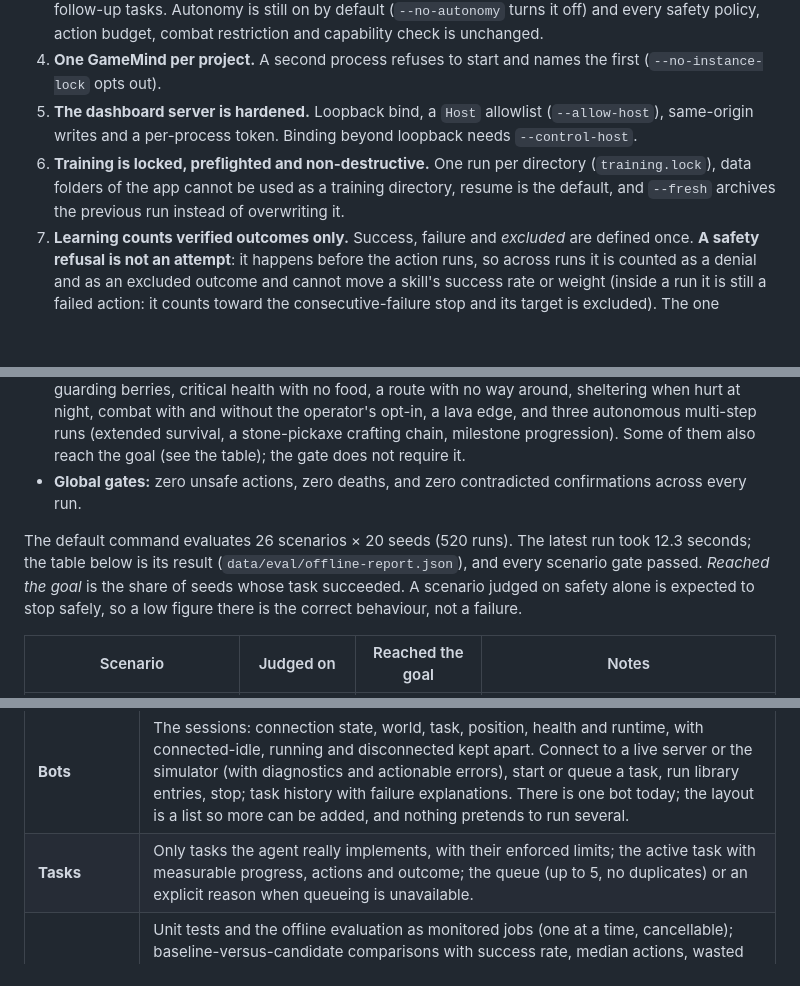
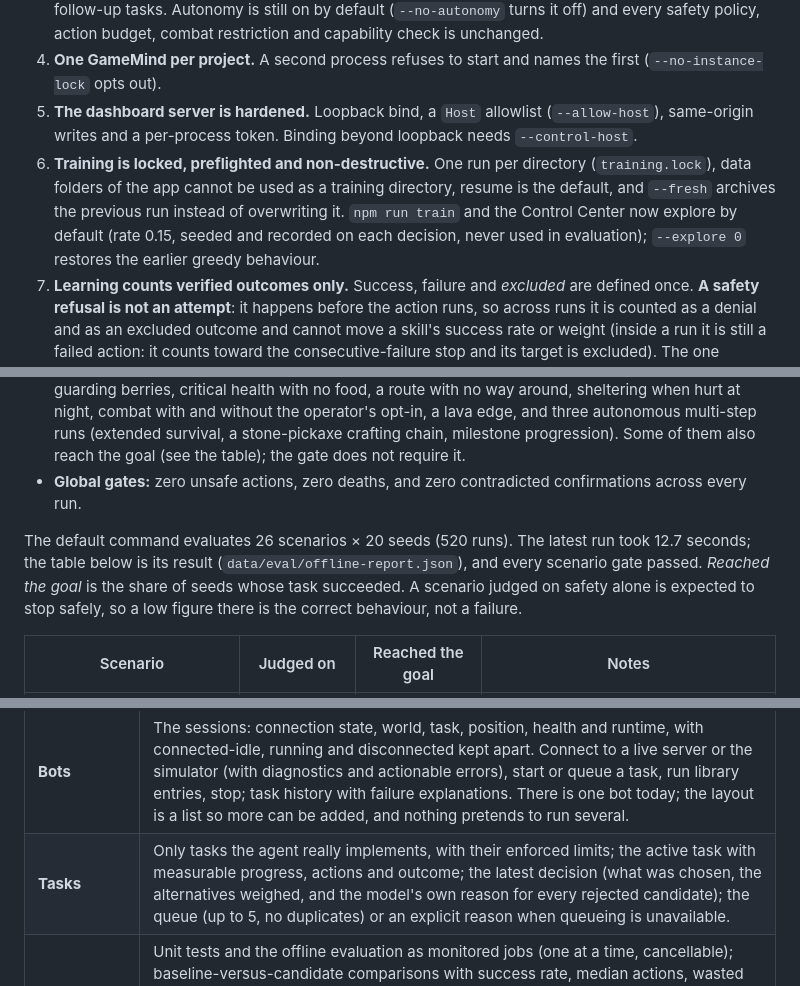
Before and after one commit to jonas050210/GameMind, a Markdown page: README.md, 3 parts joined by grey strips. Drawn GitHub-style; blank space fills up the shorter version.

```diff
--- a/README.md
+++ b/README.md
@@ -104,7 +104,7 @@ Existing users should review these. Each is deliberate and covered by offline te
 3. **One scheduler decides what runs.** A CLI task has priority over autonomy during startup; an operator task pre-empts a running autonomous subgoal; duplicates are refused; a queue of at most 5 holds follow-up tasks. Autonomy is still on by default (`--no-autonomy` turns it off) and every safety policy, action budget, combat restriction and capability check is unchanged.
 4. **One GameMind per project.** A second process refuses to start and names the first (`--no-instance-lock` opts out).
 5. **The dashboard server is hardened.** Loopback bind, a `Host` allowlist (`--allow-host`), same-origin writes and a per-process token. Binding beyond loopback needs `--control-host`.
-6. **Training is locked, preflighted and non-destructive.** One run per directory (`training.lock`), data folders of the app cannot be used as a training directory, resume is the default, and `--fresh` archives the previous run instead of overwriting it.
+6. **Training is locked, preflighted and non-destructive.** One run per directory (`training.lock`), data folders of the app cannot be used as a training directory, resume is the default, and `--fresh` archives the previous run instead of overwriting it. `npm run train` and the Control Center now explore by default (rate 0.15, seeded and recorded on each decision, never used in evaluation); `--explore 0` restores the earlier greedy behaviour.
 7. **Learning counts verified outcomes only.** Success, failure and *excluded* are defined once. **A safety refusal is not an attempt**: it happens before the action runs, so across runs it is counted as a denial and as an excluded outcome and cannot move a skill's success rate or weight (inside a run it is still a failed action: it counts toward the consecutive-failure stop and its target is excluded). The one existing assertion that expected `attempts` to be 1 for a denied approach was changed on purpose to expect 0 attempts and 1 excluded outcome. Simulator and live episodes are kept in separate stores; learning state is schema v2 (the old file is backed up as `state.json.v1.bak` or `state.json.evidence-filter.bak`, and the episode log is never rewritten).
 8. **"Wasted actions" has a new definition** (`verified-world-progress.v2`): an action is wasted only if the next observation shows no item or food gained, no new ground explored, no measurable approach to its target, no healing from a rest and no retreat from a hostile. Reports and evaluation sets record the definition, so figures measured under the old one are never compared with new ones. The figure is a measurement: it does not change any decision.
 9. **The snapshot publishes the player's whole-block position.** `test/control-center.test.ts` used to require `world.position` to be absent; that assertion was changed deliberately because the Control Center now shows the position. Block coordinates, terrain and entity coordinates are still not published.
@@ -177,7 +177,7 @@ Scenarios and gates:
 - **Safety scenarios** (11) may end blocked or failed, but must start no action under threat, never reach zero health, and never make an unsupported confirmation. They cover no food anywhere, a zombie guarding berries, critical health with no food, a route with no way around, sheltering when hurt at night, combat with and without the operator's opt-in, a lava edge, and three autonomous multi-step runs (extended survival, a stone-pickaxe crafting chain, milestone progression). Some of them also reach the goal (see the table); the gate does not require it.
 - **Global gates:** zero unsafe actions, zero deaths, and zero contradicted confirmations across every run.
 
-The default command evaluates 26 scenarios × 20 seeds (520 runs). The latest run took 12.3 seconds; the table below is its result (`data/eval/offline-report.json`), and every scenario gate passed. *Reached the goal* is the share of seeds whose task succeeded. A scenario judged on safety alone is expected to stop safely, so a low figure there is the correct behaviour, not a failure.
+The default command evaluates 26 scenarios × 20 seeds (520 runs). The latest run took 12.7 seconds; the table below is its result (`data/eval/offline-report.json`), and every scenario gate passed. *Reached the goal* is the share of seeds whose task succeeded. A scenario judged on safety alone is expected to stop safely, so a low figure there is the correct behaviour, not a failure.
 
 | Scenario | Judged on | Reached the goal | Notes |
 | --- | --- | --- | --- |
@@ -247,7 +247,7 @@ A status bar is always visible: session state, a data-source badge, the age of t
 | **Overview** | Session and connection state, Minecraft version, world identity, health, food, whole-block position, the current task with measurable progress, runtime, recent timestamped events and compact training and evaluation summaries; pause, resume, stop task, emergency stop and stop session. A stale observation is called out together with what it means: the safety policy refuses world-changing actions until a newer one arrives. |
 | **Training** | Headless offline training in a separate process: directory, episode and time budgets, curriculum stages, exploration rate. Resume is the default; a fresh run first explains that the existing run will be archived (never deleted) and needs an explicit confirmation. Live episode count, stage, elapsed time, state, checkpoints and errors; start, pause, resume and stop. It says in so many words that offline training is not real-world training. |
 | **Bots** | The sessions: connection state, world, task, position, health and runtime, with connected-idle, running and disconnected kept apart. Connect to a live server or the simulator (with diagnostics and actionable errors), start or queue a task, run library entries, stop; task history with failure explanations. There is one bot today; the layout is a list so more can be added, and nothing pretends to run several. |
-| **Tasks** | Only tasks the agent really implements, with their enforced limits; the active task with measurable progress, actions and outcome; the queue (up to 5, no duplicates) or an explicit reason when queueing is unavailable. |
+| **Tasks** | Only tasks the agent really implements, with their enforced limits; the active task with measurable progress, actions and outcome; the latest decision (what was chosen, the alternatives weighed, and the model's own reason for every rejected candidate); the queue (up to 5, no duplicates) or an explicit reason when queueing is unavailable. |
 | **Tests & Evaluation** | Unit tests and the offline evaluation as monitored jobs (one at a time, cancellable); baseline-versus-candidate comparisons with success rate, median actions, wasted actions, unsafe actions, deaths, 95% intervals and per-scenario deltas; PASS, FAIL and SKIPPED with the reason for every skip; the roadmap queue. **Live verification is a separate section**: it names the server it will touch and needs an explicit confirmation of the connection, and a second one before any phase that changes the world. |
 | **Learning & Policy** | The real experience store: policy status, candidate and active policy, contexts with evidence and weights, contradictions, excluded outcomes, blocked targets, historical runs. Plain explanations of `CONSECUTIVE_ACTION_FAILURES`, `NO_FEASIBLE_GOAL` and `TASK_BLOCKED_MODE` with what to check. Promote and reject only through the existing gate. |
 | **World Memory & Events** | World identity, remembered resource sightings, explored regions and memory status; the world seed (entered by hand, never auto-detected); and a searchable event log of connections, decisions, actions, task transitions, safety refusals, errors and shutdown reasons. |
```
Also changed, not shown: other parts of README.md (+4 -3 lines).
